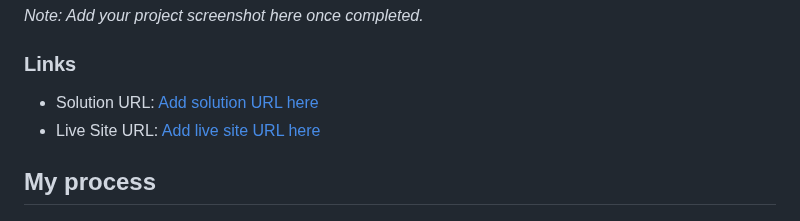
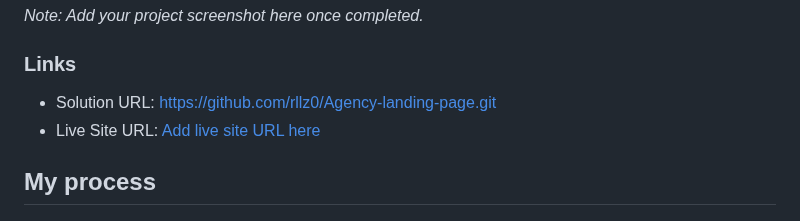
Before and after one commit to rllz0/Agency-landing-page, a Markdown page: README.md, the part around the change. Drawn GitHub-style.

```diff
--- a/README.md
+++ b/README.md
@@ -38,7 +38,7 @@ Users should be able to:
 
 ### Links
 
-- Solution URL: [Add solution URL here](https://your-solution-url.com)
+- Solution URL: https://github.com/rllz0/Agency-landing-page.git
 - Live Site URL: [Add live site URL here](https://your-live-site-url.com)
 
 ## My process
```
